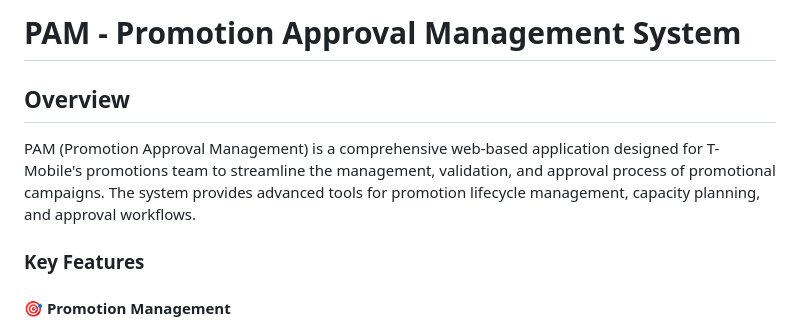
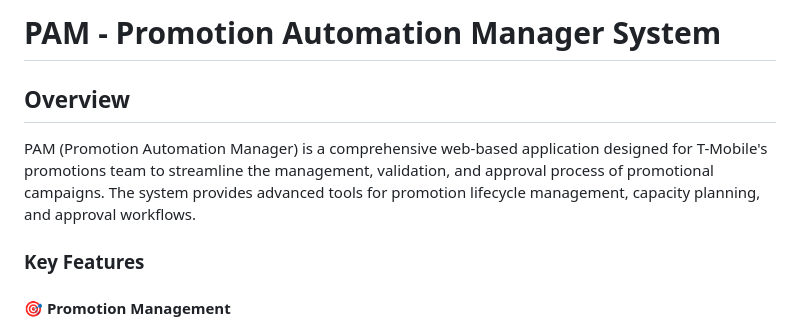
Before and after one commit to choltzen1/PAM, a Markdown page: README.md, the part around the change. Rendered like a GitHub page.

Commit message:
fixed typo

```diff
--- a/README.md
+++ b/README.md
@@ -1,7 +1,7 @@
-# PAM - Promotion Approval Management System
+# PAM - Promotion Automation Manager System
 
 ## Overview
-PAM (Promotion Approval Management) is a comprehensive web-based application designed for T-Mobile's promotions team to streamline the management, validation, and approval process of promotional campaigns. The system provides advanced tools for promotion lifecycle management, capacity planning, and approval workflows.
+PAM (Promotion Automation Manager) is a comprehensive web-based application designed for T-Mobile's promotions team to streamline the management, validation, and approval process of promotional campaigns. The system provides advanced tools for promotion lifecycle management, capacity planning, and approval workflows.
 
 ### Key Features
 
```
